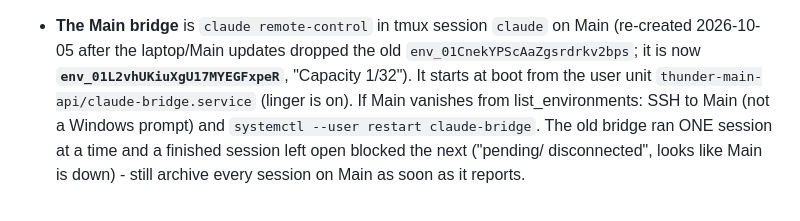
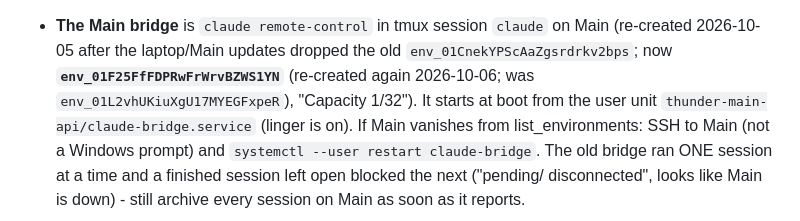
Before and after one commit to blarocca142-cloud/Thunder-chat, a Markdown page: CLAUDE.md, the part around the change. Rendered like a GitHub page.

Commit message:
CLAUDE.md: Main bridge env id after 2026-10-06 restart
Co-Authored-By: Claude Opus 5.5 <noreply@anthropic.com>
Claude-Session: https://claude.ai/code/session_0172Ua6qZLaKPvrDqbxuXTot

```diff
--- a/CLAUDE.md
+++ b/CLAUDE.md
@@ -329,7 +329,7 @@ assumed.
   Main must never write ad-hoc scripts that touch `~/.thunder/`.**
 - **The Main bridge** is `claude remote-control` in tmux session `claude` on
   Main (re-created 2026-10-05 after the laptop/Main updates dropped the old
-  `env_01CnekYPScAaZgsrdrkv2bps`; it is now **`env_01L2vhUKiuXgU17MYEGFxpeR`**,
+  `env_01CnekYPScAaZgsrdrkv2bps`; now **`env_01F25FfFDPRwFrWrvBZWS1YN`** (re-created again 2026-10-06; was `env_01L2vhUKiuXgU17MYEGFxpeR`),
   "Capacity 1/32"). It starts at boot from the user unit
   `thunder-main-api/claude-bridge.service` (linger is on). If Main vanishes
   from list_environments: SSH to Main (not a Windows prompt) and
```
